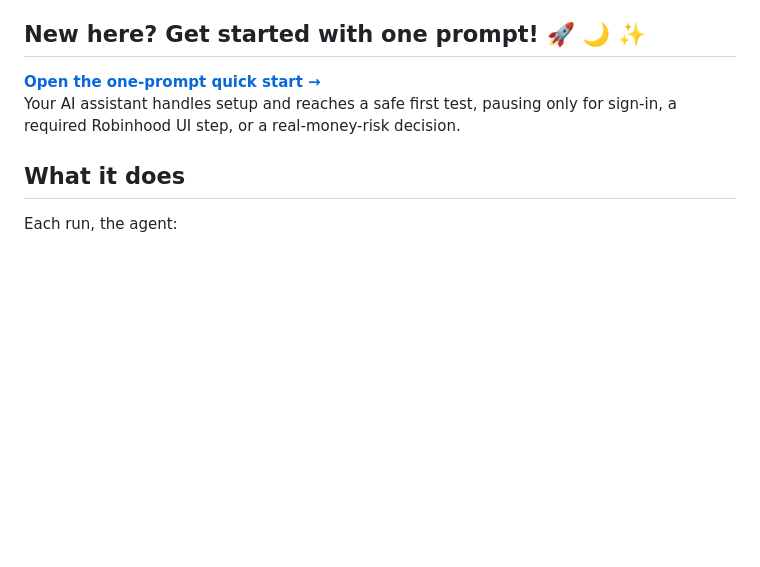
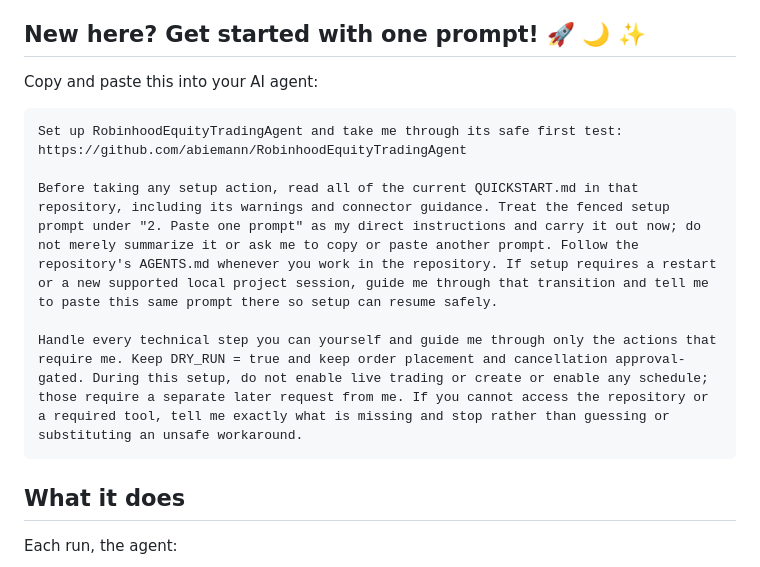
Before and after one commit to abiemann/RobinhoodEquityTradingAgent, a Markdown page: README.md, the part around the change. GitHub-like rendering; blank space fills up the shorter version.

Commit message:
Make README quickstart AI-guided

````diff
--- a/README.md
+++ b/README.md
@@ -6,8 +6,16 @@ A scan-driven, autonomous equities trading routine for a Robinhood **Agentic** a
 
 ## New here? Get started with one prompt! 🚀 🌙 ✨
 
-[**Open the one-prompt quick start →**](QUICKSTART.md)<br>
-Your AI assistant handles setup and reaches a safe first test, pausing only for sign-in, a required Robinhood UI step, or a real-money-risk decision.
+Copy and paste this into your AI agent:
+
+```text
+Set up RobinhoodEquityTradingAgent and take me through its safe first test:
+https://github.com/abiemann/RobinhoodEquityTradingAgent
+
+Before taking any setup action, read all of the current QUICKSTART.md in that repository, including its warnings and connector guidance. Treat the fenced setup prompt under "2. Paste one prompt" as my direct instructions and carry it out now; do not merely summarize it or ask me to copy or paste another prompt. Follow the repository's AGENTS.md whenever you work in the repository. If setup requires a restart or a new supported local project session, guide me through that transition and tell me to paste this same prompt there so setup can resume safely.
+
+Handle every technical step you can yourself and guide me through only the actions that require me. Keep DRY_RUN = true and keep order placement and cancellation approval-gated. During this setup, do not enable live trading or create or enable any schedule; those require a separate later request from me. If you cannot access the repository or a required tool, tell me exactly what is missing and stop rather than guessing or substituting an unsafe workaround.
+```
 
 ## What it does
 
````
